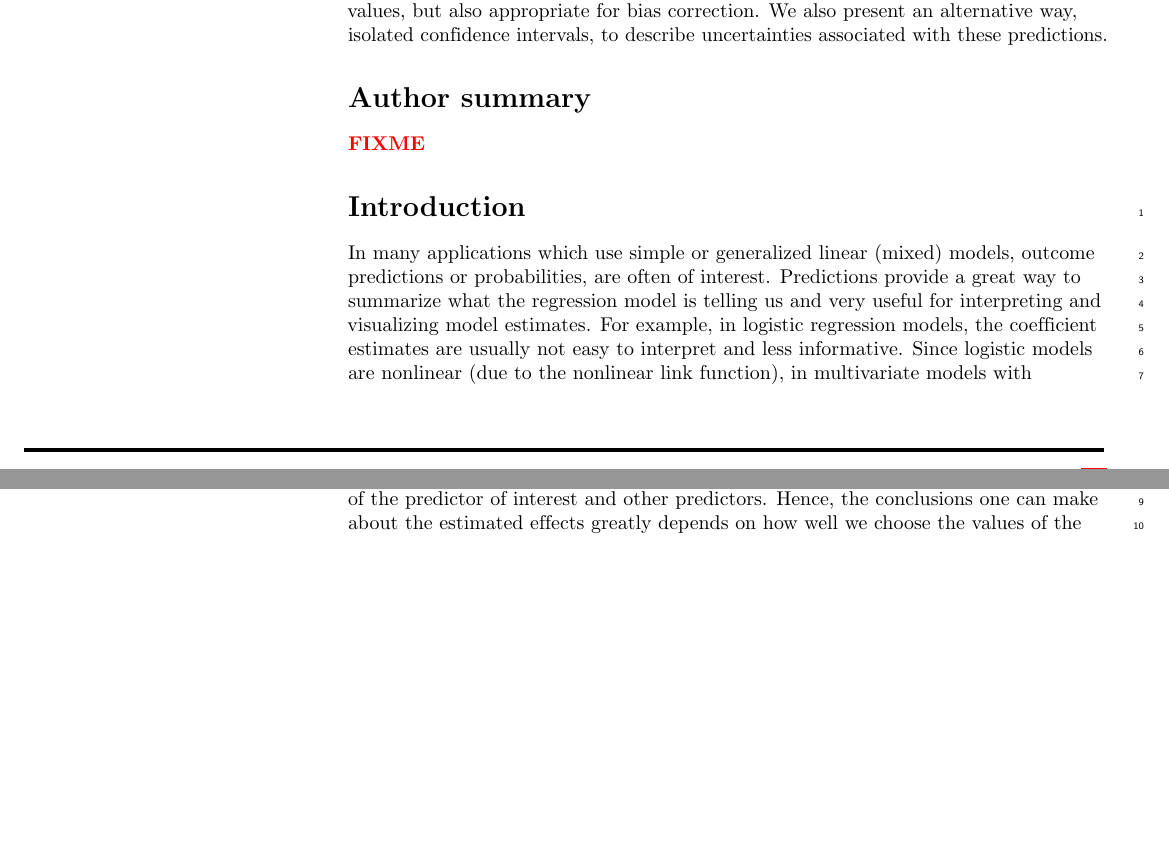
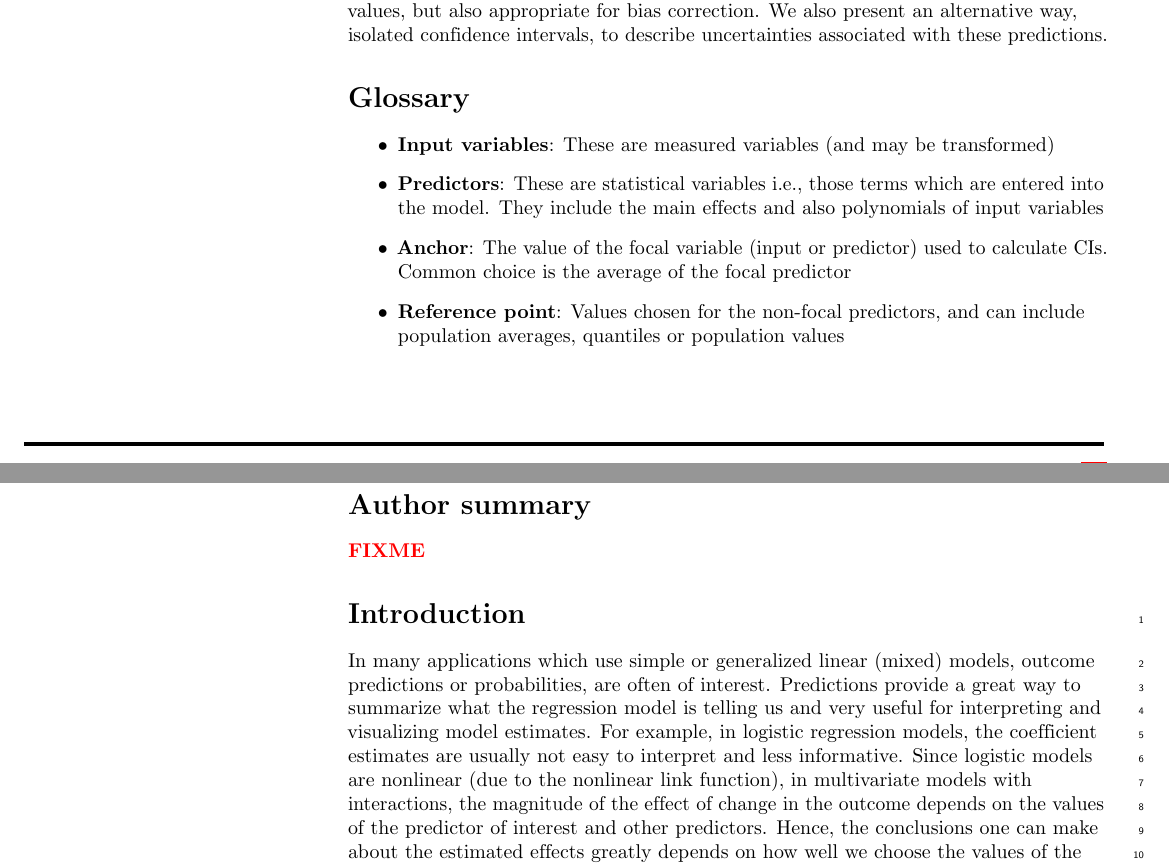
Before and after one commit to mac-theobio/effects, a LaTeX document (manuscript/vareffects_plosone.tex): two parts of pages 1 and 2 of 16 before the commit and two parts of pages 1 and 2 of 17 after it, joined at a grey line, cut so that both start at the same text, the shorter picture padded with empty space. Compiled offline with pdfLaTeX.

Commit message:
Adding glossary

```diff
--- a/manuscript/vareffects_plosone.tex
+++ b/manuscript/vareffects_plosone.tex
@@ -224,6 +224,15 @@ Jonathan Dushoff\textsuperscript{1,2}
 \section*{Abstract}
 
 In many applications which use generalized linear (mixed) models, outcome predictions or predicted probabilities are often of interest. For models that involve complex multiplicative interactions, additional non-focal predictors or nonlinear link functions, the estimated coefficient are not readily interpretable. A general way to summarize these kind of models is through predictor effects, which are not only dependent on choice of representative values of focal predictor but also sensitive to which values of non-focal predictors are chosen. The most common approach is generating predictor effects at a ``reference point'', usually the mean, of non-focal predictor, i.e., mean-based which could be considered as the effect of an ``average case'' in the population. In the presence of sources of bias such as additional non-focal predictors, nonlinear link functions, random effect terms, etc., mean-based approach generate predictor effects that are biased and may not be consistent with the observed quantities. An alternative is the population-based approach which estimates the average effect in the population. Moreover, isolated confidence intervals provide an alternative and a more clear way to describe uncertainty associated with the focal predictor of interest. In addition to theoretical and methodical comparison, using simulation, we illustrate the two approaches and show that they can produce substantially different results and that population-based approach can not only produce estimates consistent with the observed values, but also appropriate for bias correction. We also present an alternative way, isolated confidence intervals, to describe uncertainties associated with these predictions.
+
+\section*{Glossary}
+
+\begin{itemize}
+\item \textbf{Input variables}: These are measured variables (and may be transformed)
+\item \textbf{Predictors}: These are statistical variables i.e., those terms which are entered into the model. They include the main effects and also polynomials of input variables
+\item \textbf{Anchor}: The value of the focal variable (input or predictor) used to calculate CIs. Common choice is the average of the focal predictor
+\item \textbf{Reference point}: Values chosen for the non-focal predictors, and can include population averages, quantiles or population values
+\end{itemize}
 
 
 % Please keep the Author Summary between 150 and 200 words
```
Also changed, not shown: manuscript/vareffects_plosone.tex (1 more changed lines).
